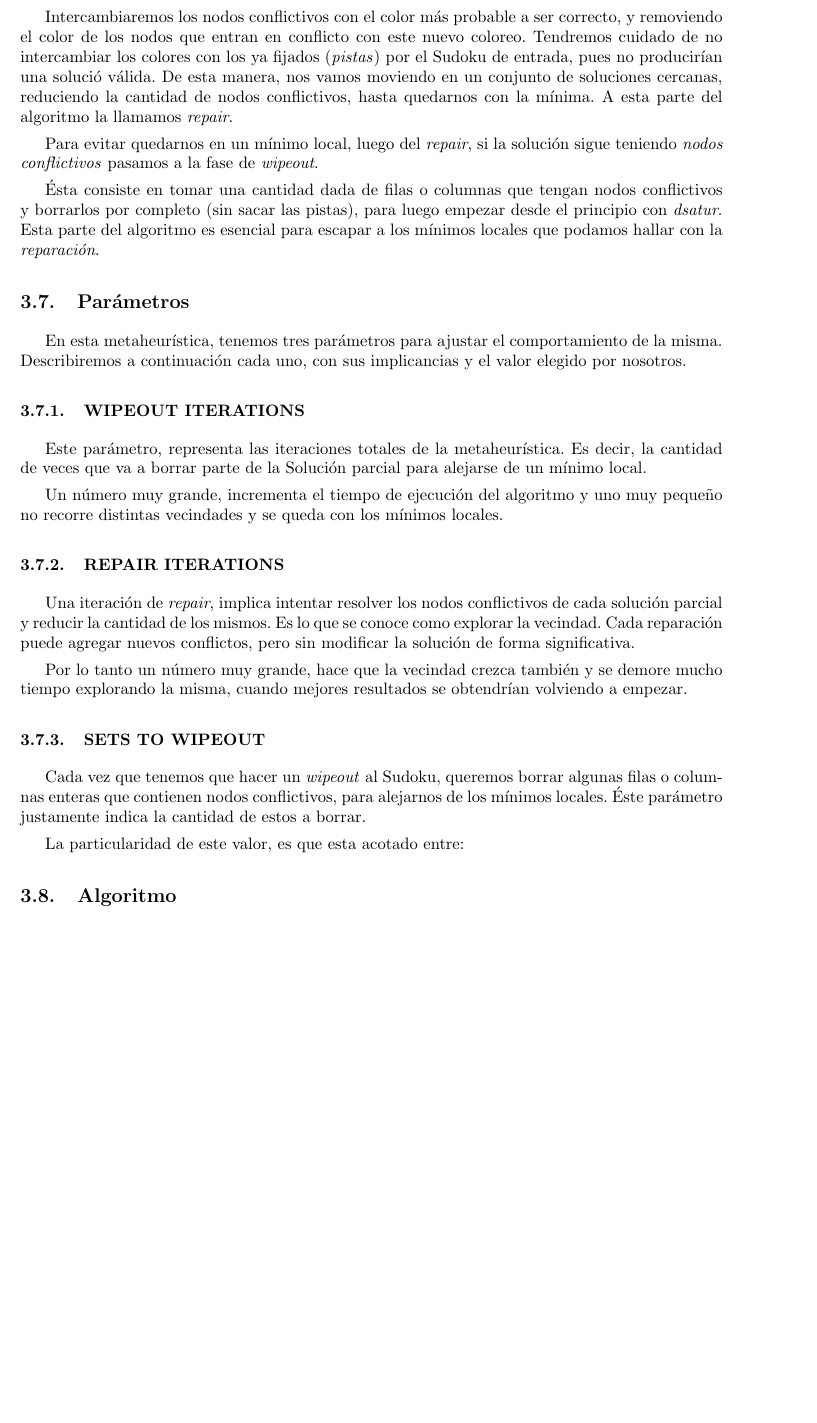
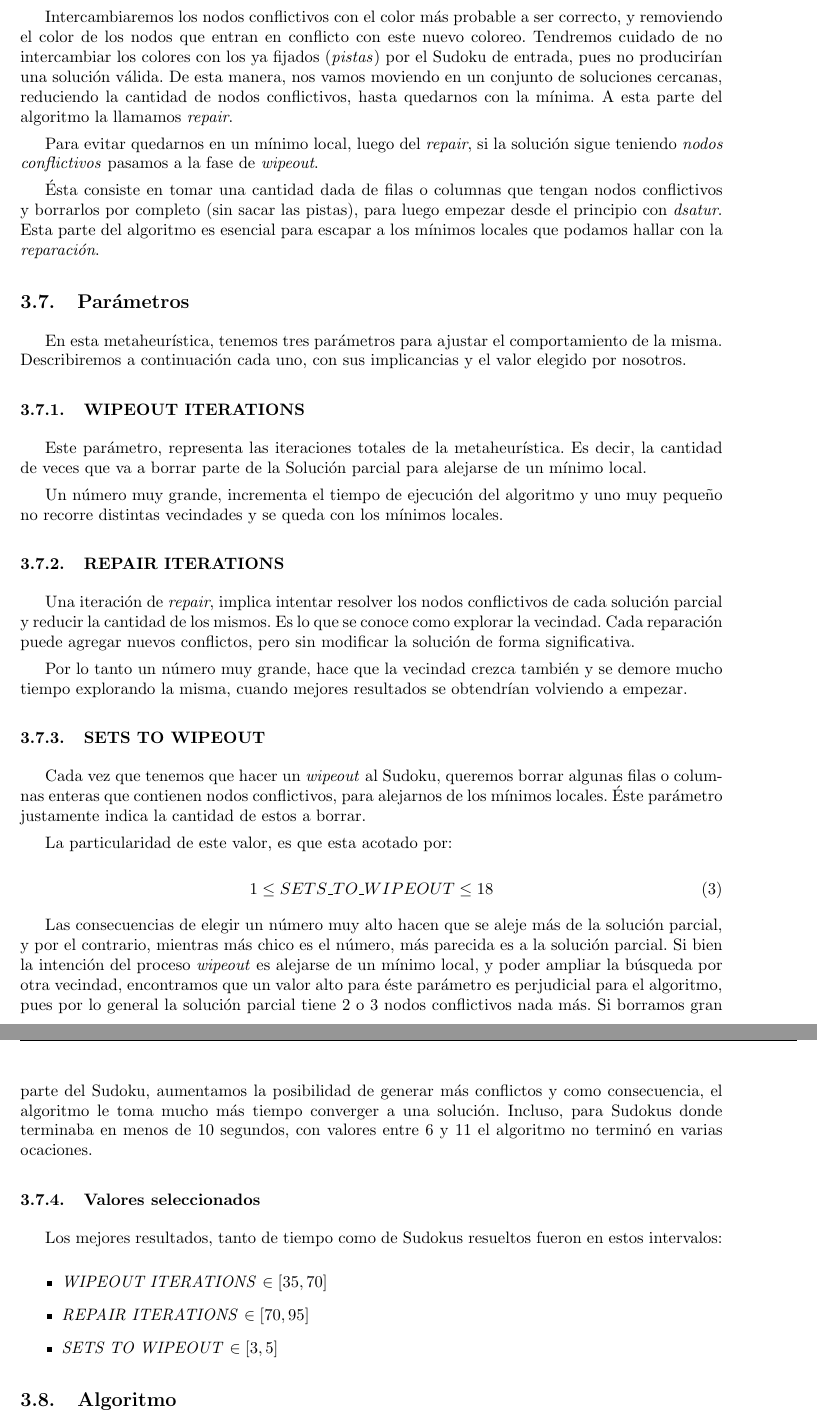
Before and after one commit to gdiodati/metaheuristicas, a LaTeX document (informe/tp.tex): part of page 7 of 17 before the commit and two parts of pages 7 and 8 of 17 after it, the two joined at a grey line, cut so that both start at the same text, the shorter picture padded with empty space. Compiled offline with pdfLaTeX.

Commit message:
Update Latex

```diff
--- a/informe/tp.tex
+++ b/informe/tp.tex
@@ -234,7 +232,7 @@ definido en \ref{sec:transformacion}.
 Intercambiaremos los nodos conflictivos con el color más probable a ser correcto,
 y removiendo el color de los nodos que entran en conflicto con este nuevo coloreo.
 Tendremos cuidado de no intercambiar los colores con los ya fijados (\emph{pistas})
-por el Sudoku de entrada, pues no producirían una solució válida.
+por el Sudoku de entrada, pues no producirían una solución válida.
 De esta manera, nos vamos moviendo en un conjunto de soluciones cercanas, reduciendo
 la cantidad de nodos conflictivos, hasta quedarnos con la mínima.
 A esta parte del algoritmo la llamamos \emph{repair}.
@@ -280,13 +279,37 @@ Cada vez que tenemos que hacer un \emph{wipeout} al Sudoku, queremos borrar algu
 columnas enteras que contienen nodos conflictivos, para alejarnos de los mínimos locales.
 Éste parámetro justamente indica la cantidad de estos a borrar.
 
-La particularidad de este valor, es que esta acotado entre:
+La particularidad de este valor, es que esta acotado por:
 
+\begin{equation}
+	1 \leq SETS\_TO\_WIPEOUT \leq 18
+\end{equation}
+
+Las consecuencias de elegir un número muy alto hacen que se aleje más de la solución parcial,
+y por el contrario, mientras más chico es el número, más parecida es a la solución parcial.
+Si bien la intención del proceso \emph{wipeout} es alejarse de un mínimo local, y poder ampliar
+la búsqueda por otra vecindad, encontramos que un valor alto para éste parámetro es perjudicial
+para el algoritmo, pues por lo general la solución parcial tiene 2 o 3 nodos conflictivos nada más.
+Si borramos gran parte del Sudoku, aumentamos la posibilidad de generar más conflictos y como
+consecuencia, el algoritmo le toma mucho más tiempo converger a una solución. Incluso, para
+Sudokus donde terminaba en menos de 10 segundos, con valores entre 6 y 11 el algoritmo no
+terminó en varias ocaciones.
+
+\subsubsection{Valores seleccionados}
+
+Los mejores resultados, tanto de tiempo como de Sudokus resueltos fueron en estos intervalos:
+
+\begin{itemize}
+	\item \emph{WIPEOUT ITERATIONS} $\in [35, 70]$
+	\item \emph{REPAIR ITERATIONS} $\in [70, 95]$
+	\item \emph{SETS TO WIPEOUT} $\in [3, 5]$
+\end{itemize}
 
 \subsection{Algoritmo}
 
 Luego de haber explicado los detalles, podemos describir en alto nivel como funciona nuestro
 algoritmo.
+
 
 \begin{verbatim}
 forEach WIPEOUT_ITERATION {
```
Also changed, not shown: informe/tp.tex (5 more changed lines). Lines whose indentation alone changed are shown as unchanged.
